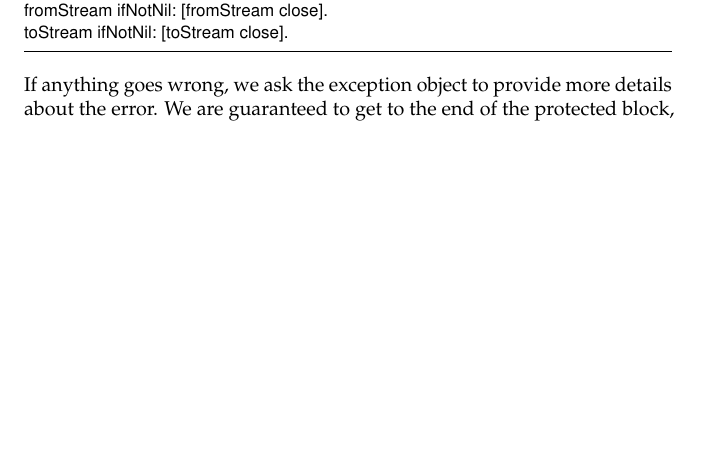
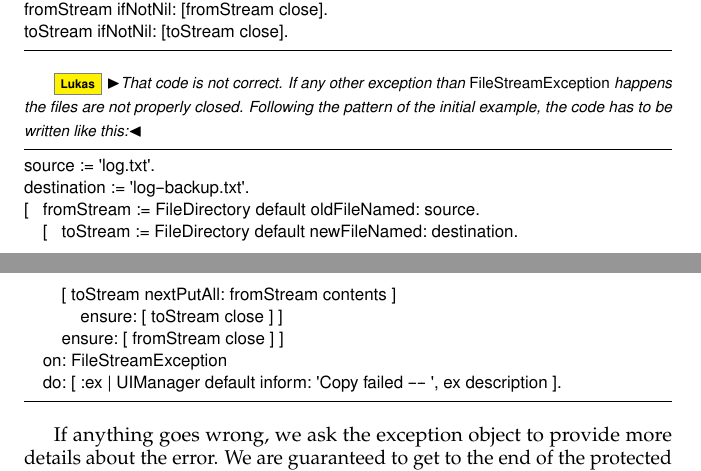
Before and after one commit to SquareBracketAssociates/PharoByExample-english, a LaTeX book (Exceptions/Exceptions.tex): part of page 5 of 25 before the commit and two parts of pages 5 and 6 of 26 after it, the two joined at a grey line, cut so that both start at the same text, the shorter picture padded with empty space. Compiled offline with pdfLaTeX.

Commit message:
added some comments to the exception chapter
git-svn-id: https://www.iam.unibe.ch/scg/svn_repos/SqueakByExample/PharoBook@28257 54883e8d-cf1d-0410-83d6-f114b9419f37

```diff
--- a/Exceptions/Exceptions.tex
+++ b/Exceptions/Exceptions.tex
@@ -203,6 +217,21 @@ destination := 'log-backup.txt'.
 fromStream ifNotNil: [fromStream close].
 toStream ifNotNil: [toStream close].
 \end{code}
+
+\lr{That code is not correct. If any other exception than \ct{FileStreamException} happens the files are not properly closed. Following the pattern of the initial example, the code has to be written like this:}
+
+\begin{code}{| source destination fromStream toStream |}
+source := 'log.txt'.
+destination := 'log-backup.txt'.
+[	fromStream := FileDirectory default oldFileNamed: source.
+	[	toStream := FileDirectory default newFileNamed: destination.
+		[ toStream nextPutAll: fromStream contents ]
+			ensure: [ toStream close ] ]
+		ensure: [ fromStream close ] ]
+	on: FileStreamException
+	do: [ :ex | UIManager default inform: 'Copy failed -- ', ex description ].
+\end{code}
+
 If anything goes wrong, we ask the exception object to provide more details about the error.
 We are guaranteed to get to the end of the protected block, at which point we can close the two file streams, if necessary.
 
```
Also changed, not shown: Exceptions/Exceptions.tex (25 more changed lines).
